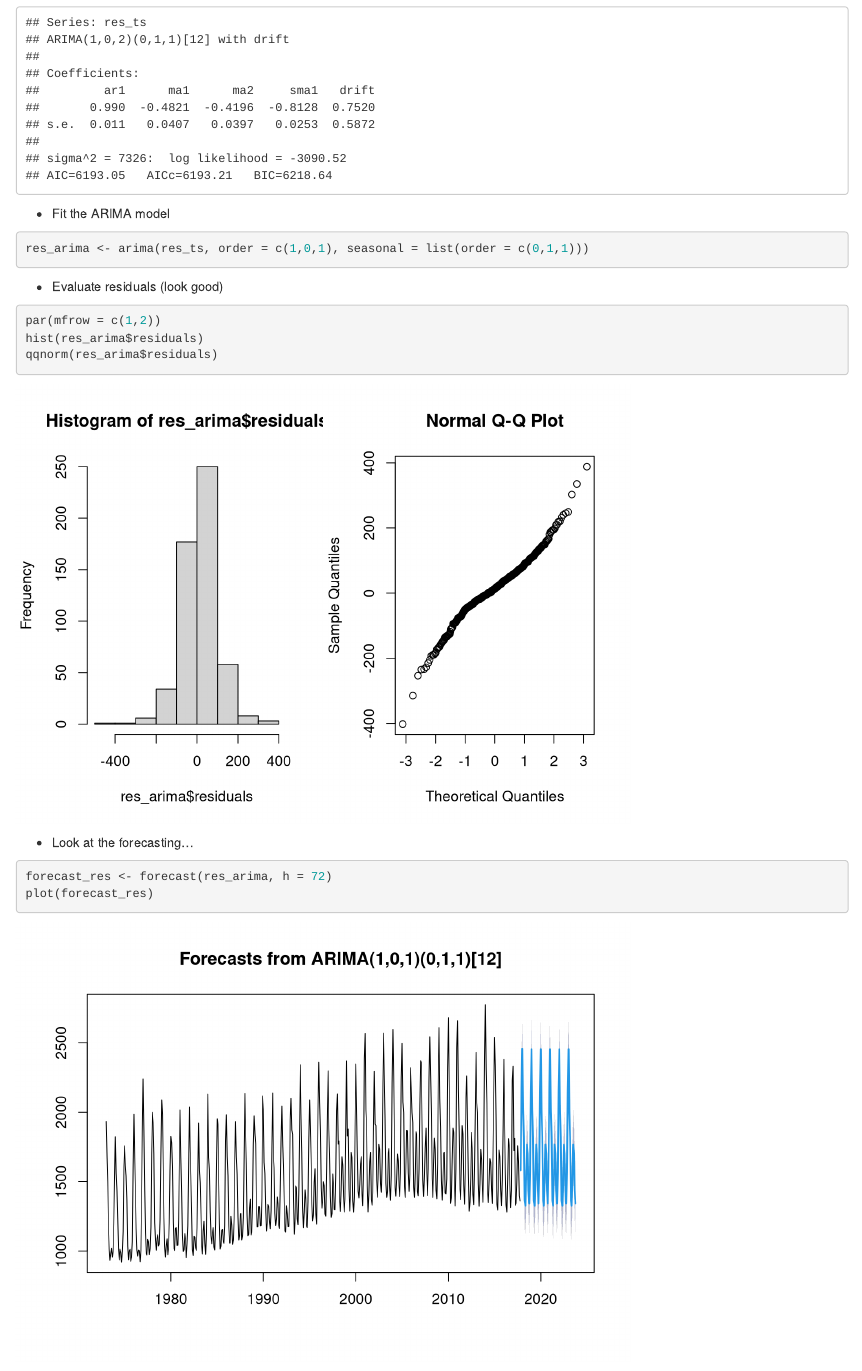
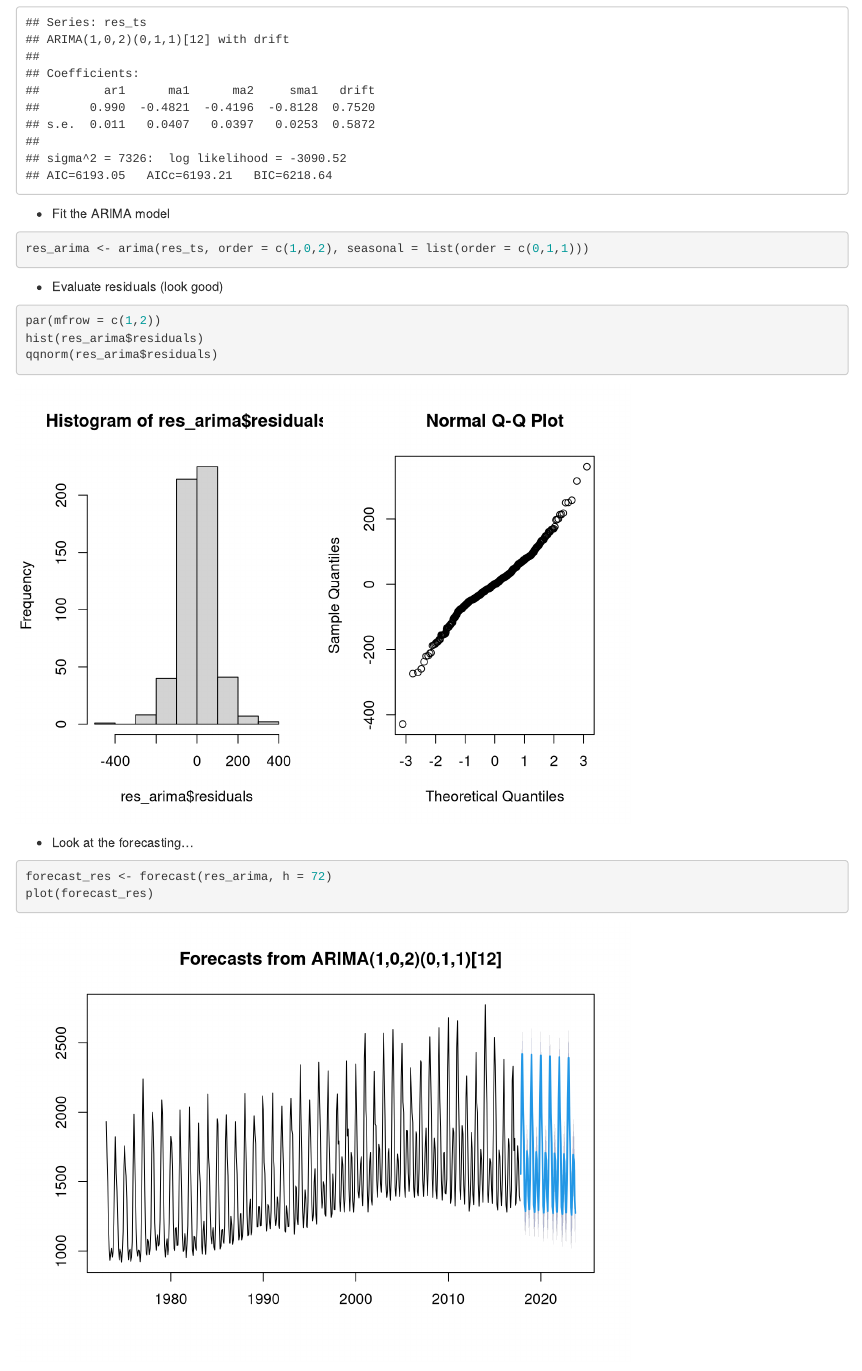
Before and after one commit to vrsaccomanno/esm-244-lab-5, an R Markdown document (esm_244_lab_5_key.Rmd): the page in a window 1100 px wide, from 7870 px down. Rendered offline with R 4.5, knitr and Pandoc, with nearby package versions.

Commit message:
update pdq to correct

````diff
--- a/esm_244_lab_5_key.Rmd
+++ b/esm_244_lab_5_key.Rmd
@@ -135,13 +135,13 @@ j. Autoregressive integrated moving average (ARIMA) using auto.arima for p, d, q
 
 - Use auto.arima to estimate pdq
 ```{r}
-res_pdq <- auto.arima(res_ts) # [1,0,1][0,1,1]
+res_pdq <- auto.arima(res_ts) # [1,0,2][0,1,1]
 res_pdq
 ```
 
 - Fit the ARIMA model
 ```{r}
-res_arima <- arima(res_ts, order = c(1,0,1), seasonal = list(order = c(0,1,1)))
+res_arima <- arima(res_ts, order = c(1,0,2), seasonal = list(order = c(0,1,1)))
 
 ```
 
````
